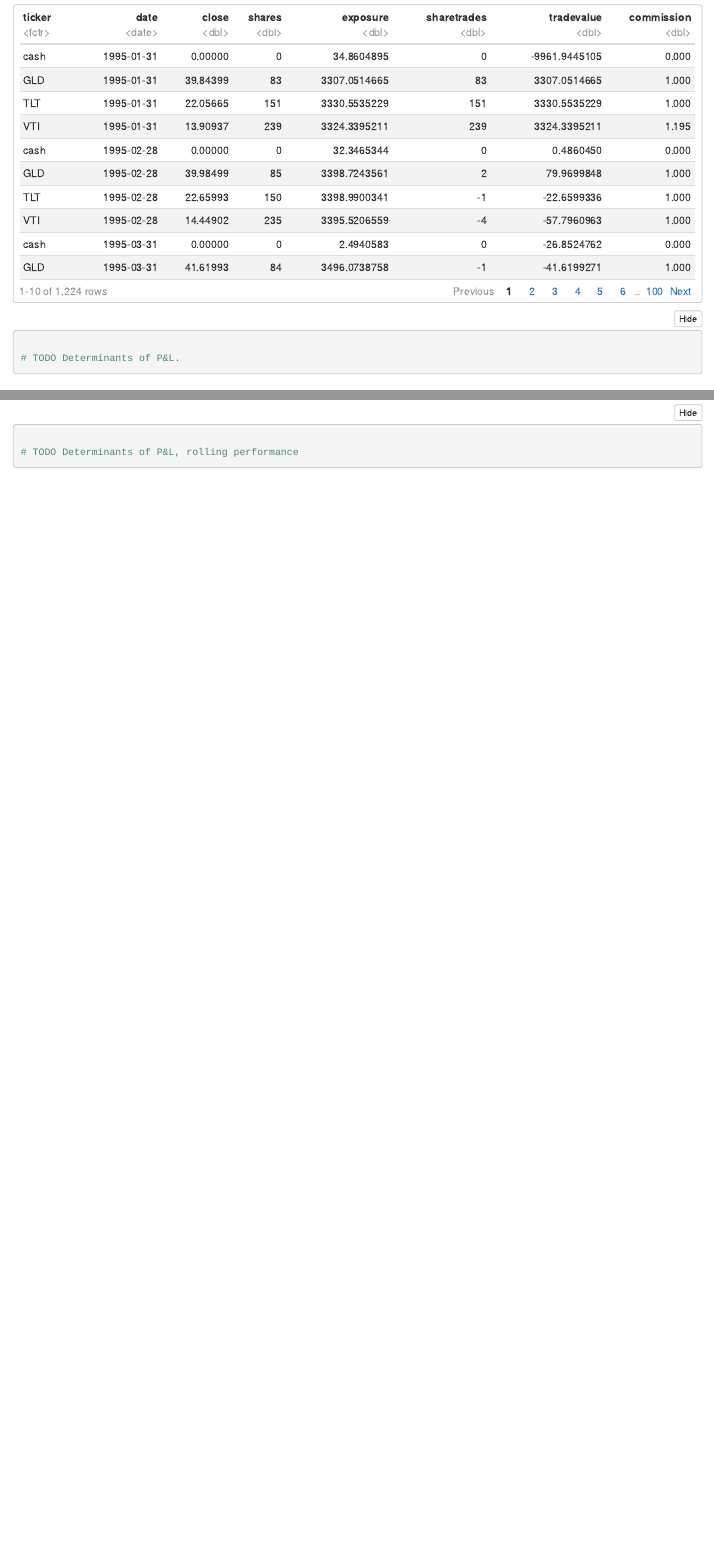
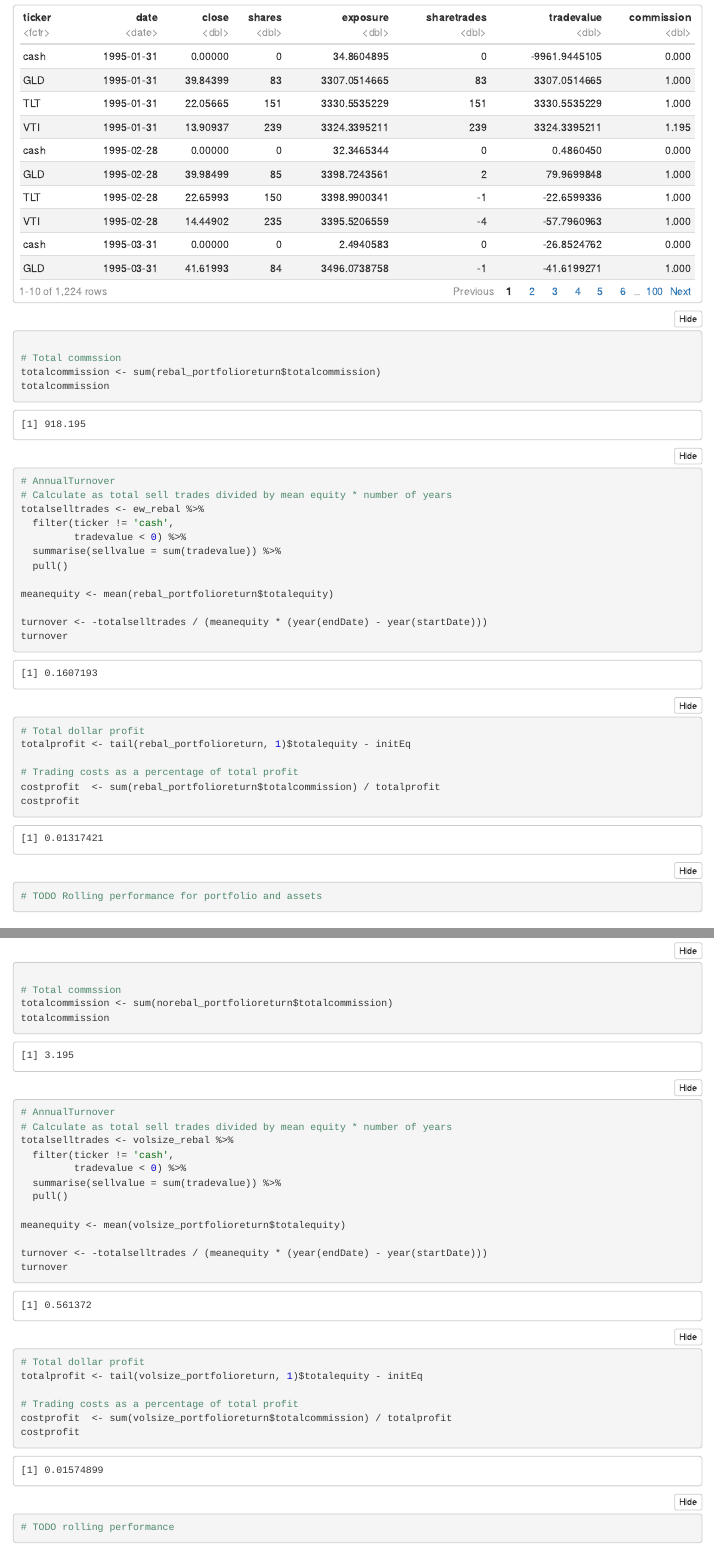
Before and after one commit to Robot-Wealth/risk-premia-app, an R Markdown document (risk-premia-backtests.Rmd): the page in a window 1100 px wide, from 10220 px down before the commit and from 10950 px down after it, so that both start at the same text, and a second part further down, joined at a grey line. The pictures show the output file risk-premia-backtests.nb.html that the author committed with the source, opened offline.

Commit message:
more performance stuff

````diff
--- a/risk-premia-backtests.Rmd
+++ b/risk-premia-backtests.Rmd
@@ -269,7 +286,31 @@ rebal_portfolioreturn %>%
 # Table of trades, exposures etc.
 ew_rebal
 
-# TODO Determinants of P&L.
+# Total commssion
+totalcommission <- sum(rebal_portfolioreturn$totalcommission)
+totalcommission
+
+# AnnualTurnover
+# Calculate as total sell trades divided by mean equity * number of years
+totalselltrades <- ew_rebal %>%
+  filter(ticker != 'cash',
+         tradevalue < 0) %>%
+  summarise(sellvalue = sum(tradevalue)) %>%
+  pull()
+
+meanequity <- mean(rebal_portfolioreturn$totalequity)
+
+turnover <- -totalselltrades / (meanequity * (year(endDate) - year(startDate)))
+turnover
+
+# Total dollar profit
+totalprofit <- tail(rebal_portfolioreturn, 1)$totalequity - initEq
+
+# Trading costs as a percentage of total profit
+costprofit  <- sum(rebal_portfolioreturn$totalcommission) / totalprofit
+costprofit
+
+# TODO Rolling performance for portfolio and assets
 ```
 
 # Tab 3 - Simple Risk Parity
@@ -434,5 +475,30 @@ volsize_portfolioreturn %>%
 # Table of trades, exposures etc.
 volsize_rebal
 
-# TODO Determinants of P&L, rolling performance
+# Total commssion
+totalcommission <- sum(norebal_portfolioreturn$totalcommission)
+totalcommission
+
+# AnnualTurnover
+# Calculate as total sell trades divided by mean equity * number of years
+totalselltrades <- volsize_rebal %>%
+  filter(ticker != 'cash',
+         tradevalue < 0) %>%
+  summarise(sellvalue = sum(tradevalue)) %>%
+  pull()
+
+meanequity <- mean(volsize_portfolioreturn$totalequity)
+
+turnover <- -totalselltrades / (meanequity * (year(endDate) - year(startDate)))
+turnover
+
+# Total dollar profit
+totalprofit <- tail(volsize_portfolioreturn, 1)$totalequity - initEq
+
+# Trading costs as a percentage of total profit
+costprofit  <- sum(volsize_portfolioreturn$totalcommission) / totalprofit
+costprofit
+
+
+# TODO rolling performance
 ```
````
Also changed, not shown: risk-premia-backtests.nb.html, risk-premia-backtests.Rmd (29 more changed lines).
